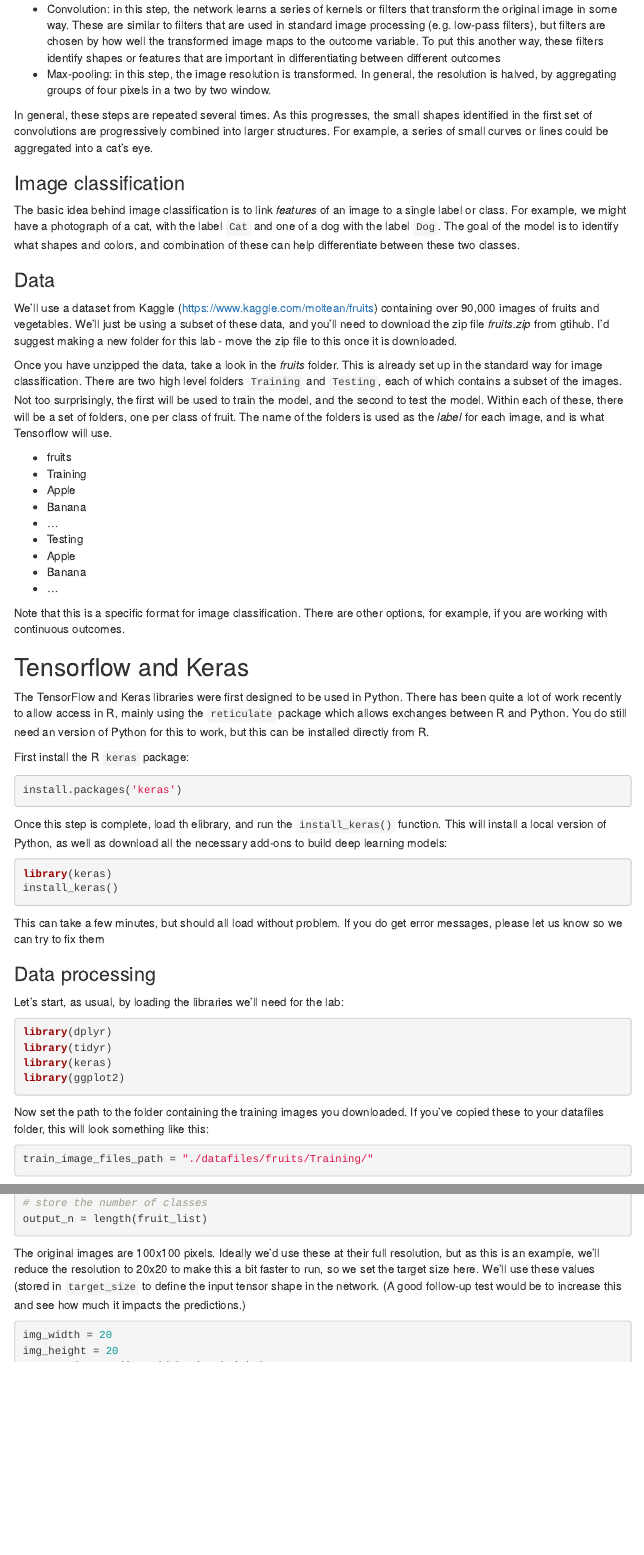
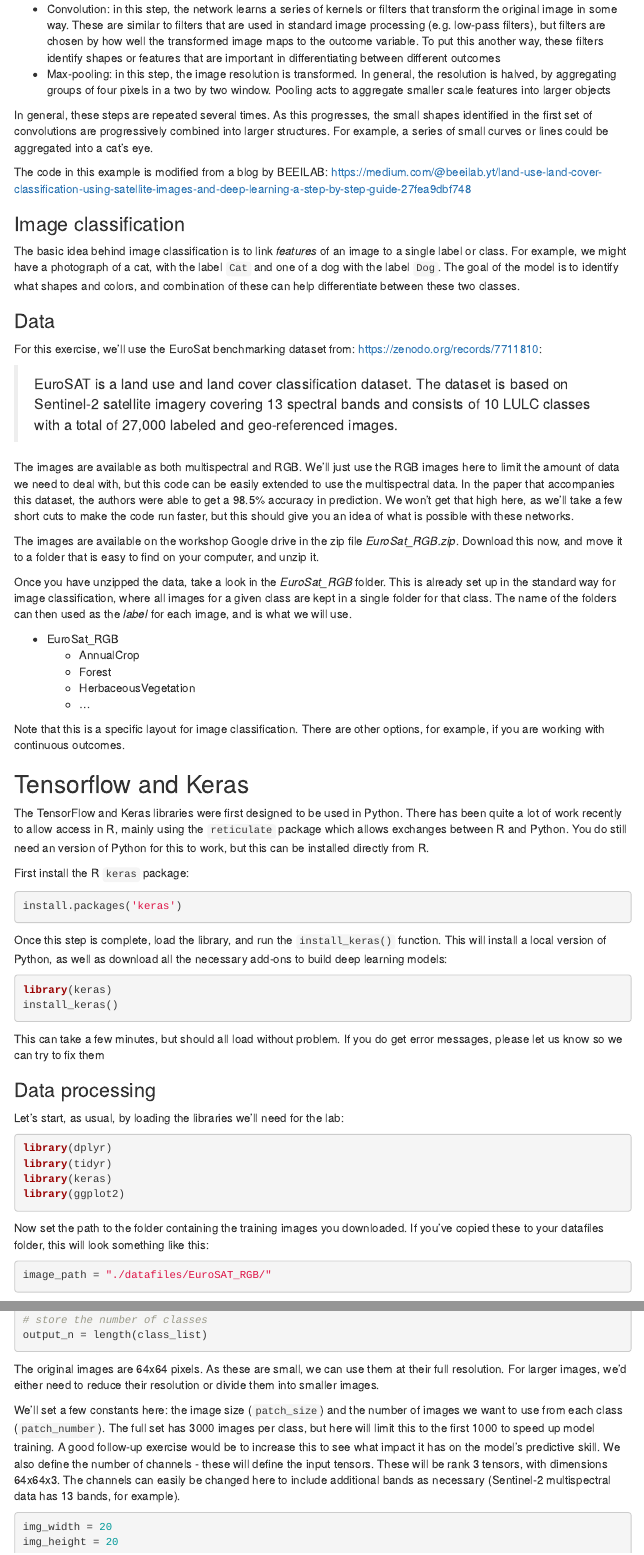
Before and after one commit to simonbrewer/ESS_AI_Workshop, an R Markdown document (ESS_AI_02_CNNs.Rmd): the page in a window 1100 px wide, from 420 px down, and a second part further down, joined at a grey line. Rendered offline with R 4.5, knitr and Pandoc, with nearby package versions; some code elsewhere in the file could not run offline; menus at the side of the page are left out.

Commit message:
Update ESS_AI_02_CNNs.Rmd

````diff
--- a/ESS_AI_02_CNNs.Rmd
+++ b/ESS_AI_02_CNNs.Rmd
@@ -38,9 +38,13 @@ In this exercise, we'll build a convolutional neural network (CNN) for image cla
 But all methods are based around two basic operations:
 
 - Convolution: in this step, the network learns a series of kernels or filters that transform the original image in some way. These are similar to filters that are used in standard image processing (e.g. low-pass filters), but filters are chosen by how well the transformed image maps to the outcome variable. To put this another way, these filters identify shapes or features that are important in differentiating between different outcomes
-- Max-pooling: in this step, the image resolution is transformed. In general, the resolution is halved, by aggregating groups of four pixels in a two by two window.
+- Max-pooling: in this step, the image resolution is transformed. In general, the resolution is halved, by aggregating groups of four pixels in a two by two window. Pooling acts to aggregate smaller scale features into larger objects
 
 In general, these steps are repeated several times. As this progresses, the small shapes identified in the first set of convolutions are progressively combined into larger structures. For example, a series of small curves or lines could be aggregated into a cat's eye.
+
+The code in this example is modified from a blog by BEEILAB:
+https://medium.com/@beeilab.yt/land-use-land-cover-classification-using-satellite-images-and-deep-learning-a-step-by-step-guide-27fea9dbf748
+
 
 ### Image classification
 
@@ -48,22 +52,23 @@ The basic idea behind image classification is to link *features* of an image to
 
 ### Data
 
-We'll use a dataset from Kaggle (https://www.kaggle.com/moltean/fruits) containing over 90,000 images of fruits and vegetables. We'll just be using a subset of these data, and you'll need to download the zip file *fruits.zip* from gtihub. I'd suggest making a new folder for this lab - move the zip file to this once it is downloaded.
+For this exercise, we'll use the EuroSat benchmarking dataset from: https://zenodo.org/records/7711810:
 
-Once you have unzipped the data, take a look in the *fruits* folder. This is already set up in the standard way for image classification. There are two high level folders `Training` and `Testing`, each of which contains a subset of the images. Not too surprisingly, the first will be used to train the model, and the second to test the model. Within each of these, there will be a set of folders, one per class of fruit. The name of the folders is used as the *label* for each image, and is what Tensorflow will use.
+> EuroSAT is a land use and land cover classification dataset. The dataset is based on Sentinel-2 satellite imagery covering 13 spectral bands and consists of 10 LULC classes with a total of 27,000 labeled and geo-referenced images.
 
-- fruits
-- Training
-- Apple
-- Banana
-- ...
-- Testing
-- Apple
-- Banana
-- ...
+The images are available as both multispectral and RGB. We'll just use the RGB images here to limit the amount of data we need to deal with, but this code can be easily extended to use the multispectral data. In the paper that accompanies this dataset, the authors were able to get a 98.5% accuracy in prediction. We won't get that high here, as we'll take a few short cuts to make the code run faster, but this should give you an idea of what is possible with these networks.
 
-Note that this is a specific format for image classification. There are other options, for example, if you are working with continuous outcomes.
+The images are available on the workshop Google drive in the zip file *EuroSat_RGB.zip*. Download this now, and move it to a folder that is easy to find on your computer, and unzip it.
 
+Once you have unzipped the data, take a look in the *EuroSat_RGB* folder. This is already set up in the standard way for image classification, where all images for a given class are kept in a single folder for that class. The name of the folders can then used as the *label* for each image, and is what we will use.
+
+- EuroSat_RGB
+  - AnnualCrop
+  - Forest
+  - HerbaceousVegetation
+  - ...
+
+Note that this is a specific layout for image classification. There are other options, for example, if you are working with continuous outcomes.
 
 ## Tensorflow and Keras
 
@@ -75,7 +80,7 @@ First install the R `keras` package:
 install.packages('keras')
 ```
 
-Once this step is complete, load th elibrary, and run the `install_keras()` function. This will install a local version of Python, as well as download all the necessary add-ons to build deep learning models:
+Once this step is complete, load the library, and run the `install_keras()` function. This will install a local version of Python, as well as download all the necessary add-ons to build deep learning models:
 
 ```{r eval = FALSE}
 library(keras)
@@ -98,7 +103,7 @@ library(ggplot2)
 Now set the path to the folder containing the training images you downloaded. If you've copied these to your datafiles folder, this will look something like this:
 
 ```{r eval=TRUE}
-train_image_files_path = "./datafiles/fruits/Training/"
+image_path = "./datafiles/EuroSAT_RGB/"
 ```
 
 If you have any questions about setting this path, please ask.
@@ -123,9 +127,11 @@ fruit_list = c("Kiwi", "Banana", "Apricot", "Avocado",
 
 # store the number of classes
-output_n = length(fruit_list)
+output_n = length(class_list)
 ```
 
-The original images are 100x100 pixels. Ideally we'd use these at their full resolution, but as this is an example, we'll reduce the resolution to 20x20 to make this a bit faster to run, so we set the target size here. We'll use these values (stored in `target_size` to define the input tensor shape in the network. (A good follow-up test would be to increase this and see how much it impacts the predictions.)
+The original images are 64x64 pixels. As these are small, we can use them at their full resolution. For larger images, we'd either need to reduce their resolution or divide them into smaller images.
+
+We'll set a few constants here: the image size (`patch_size`) and the number of images we want to use from each class (`patch_number`). The full set has 3000 images per class, but here will limit this to the first 1000 to speed up model training. A good follow-up exercise would be to increase this to see what impact it has on the model's predictive skill. We also define the number of channels - these will define the input tensors. These will be rank 3 tensors, with dimensions 64x64x3. The channels can easily be changed here to include additional bands as necessary (Sentinel-2 multispectral data has 13 bands, for example).
 
 ```{r}
 img_width = 20
````
Also changed, not shown: ESS_AI_02_CNNs.Rmd (17 more changed lines).
